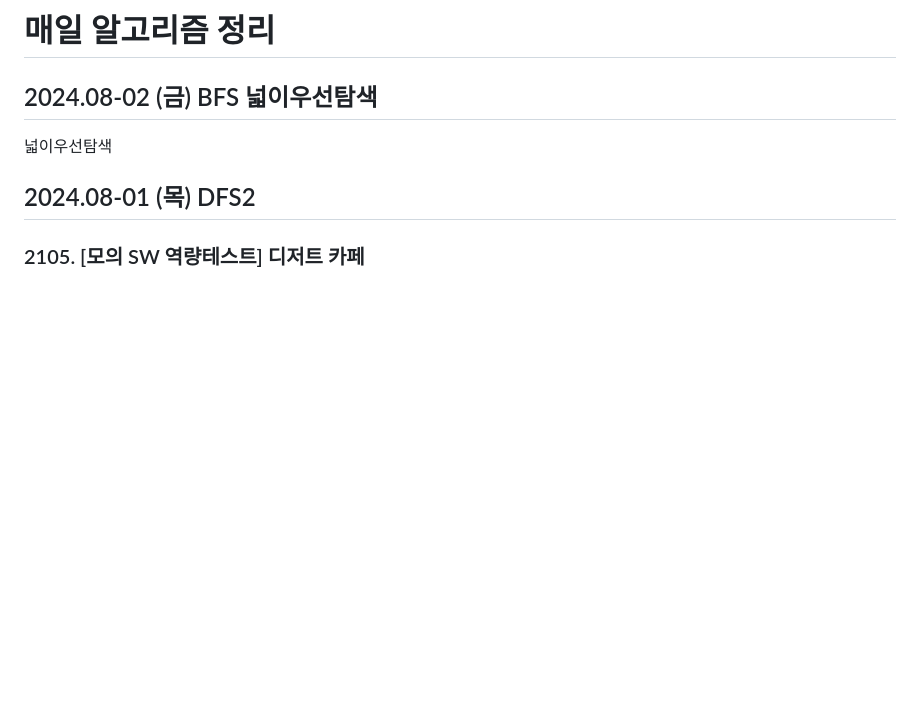
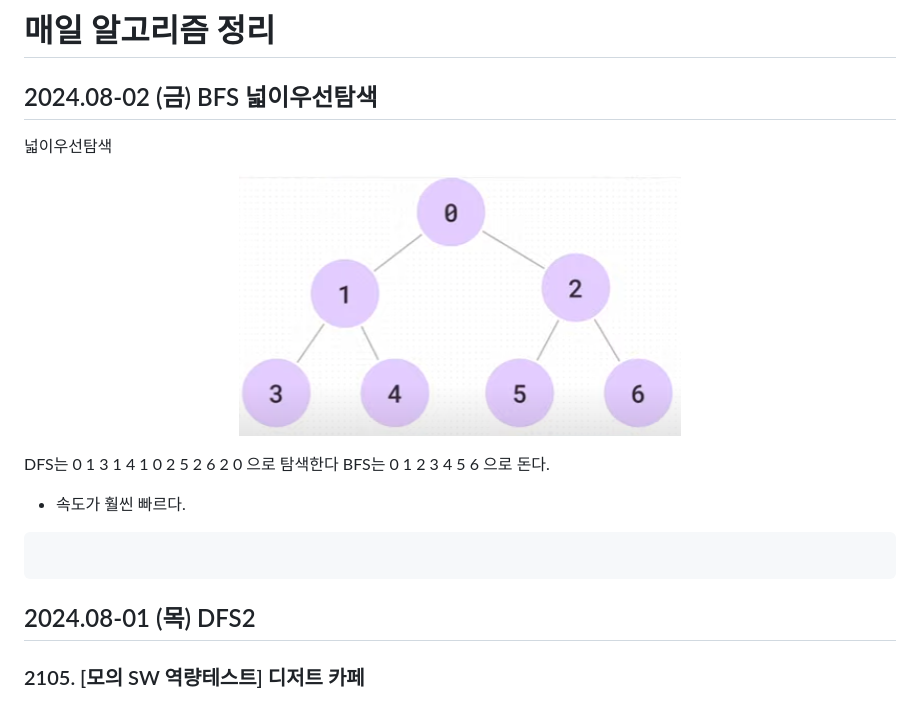
Before and after one commit to Carpediem324/Algorithm, a Markdown page: week_study/week2.md, the part around the change. Drawn GitHub-style; pictures changed too: imgs/graph.PNG (added); blank space fills up the shorter version.

Commit message:
이미지업로드

````diff
--- a/week_study/week2.md
+++ b/week_study/week2.md
@@ -2,6 +2,17 @@
 ## 2024.08-02 (금) BFS 넓이우선탐색
 
 넓이우선탐색
+<p align="center">
+  <img src="../imgs/graph.PNG">
+</p>
+
+DFS는 0 1 3 1 4 1 0 2 5 2 6 2 0 으로 탐색한다
+BFS는 0 1 2 3 4 5 6 으로 돈다.
+- 속도가 훨씬 빠르다.
+
+```c++
+
+```
 
 
 ## 2024.08-01 (목) DFS2
````
